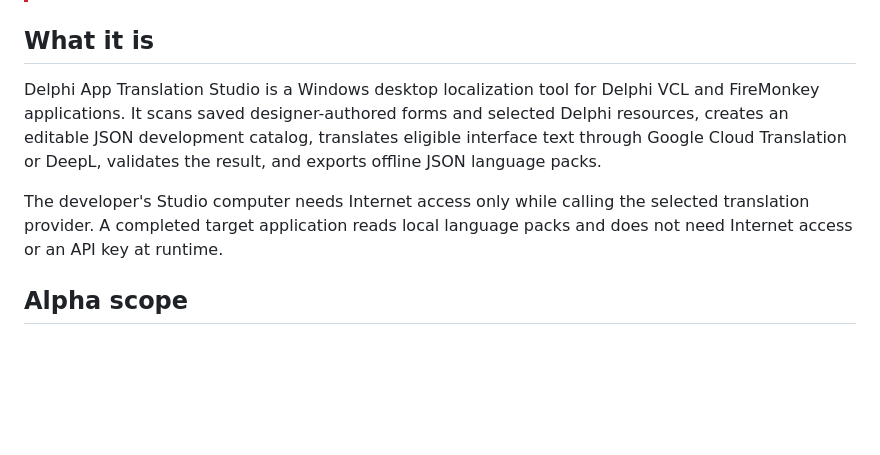
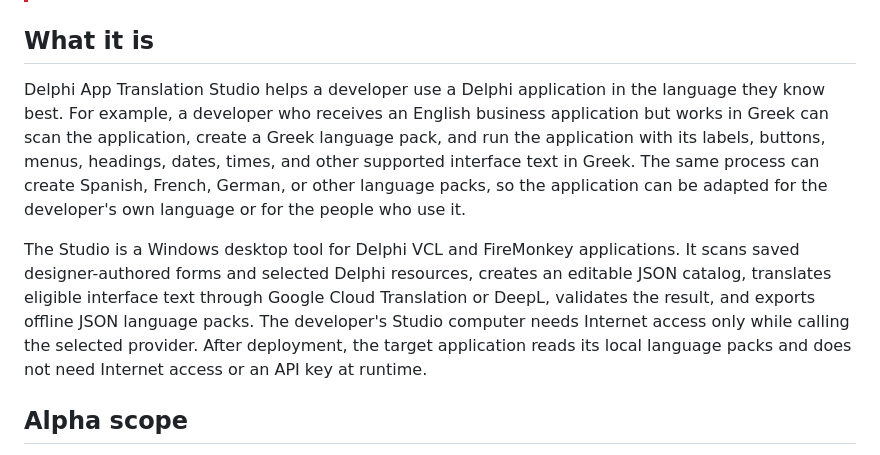
Before and after one commit to delphitranslate/delphitranslate.github.io, a Markdown page: README.md, the part around the change. Drawn GitHub-style; blank space fills up the shorter version.

Commit message:
Clarify local-language translation purpose

```diff
--- a/README.md
+++ b/README.md
@@ -13,15 +13,23 @@
 
 ## What it is
 
-Delphi App Translation Studio is a Windows desktop localization tool for
-Delphi VCL and FireMonkey applications. It scans saved designer-authored forms
-and selected Delphi resources, creates an editable JSON development catalog,
-translates eligible interface text through Google Cloud Translation or DeepL,
-validates the result, and exports offline JSON language packs.
+Delphi App Translation Studio helps a developer use a Delphi application in
+the language they know best. For example, a developer who receives an English
+business application but works in Greek can scan the application, create a
+Greek language pack, and run the application with its labels, buttons, menus,
+headings, dates, times, and other supported interface text in Greek. The same
+process can create Spanish, French, German, or other language packs, so the
+application can be adapted for the developer's own language or for the people
+who use it.
 
-The developer's Studio computer needs Internet access only while calling the
-selected translation provider. A completed target application reads local
-language packs and does not need Internet access or an API key at runtime.
+The Studio is a Windows desktop tool for Delphi VCL and FireMonkey
+applications. It scans saved designer-authored forms and selected Delphi
+resources, creates an editable JSON catalog, translates eligible interface
+text through Google Cloud Translation or DeepL, validates the result, and
+exports offline JSON language packs. The developer's Studio computer needs
+Internet access only while calling the selected provider. After deployment,
+the target application reads its local language packs and does not need
+Internet access or an API key at runtime.
 
 ## Alpha scope
 
```
